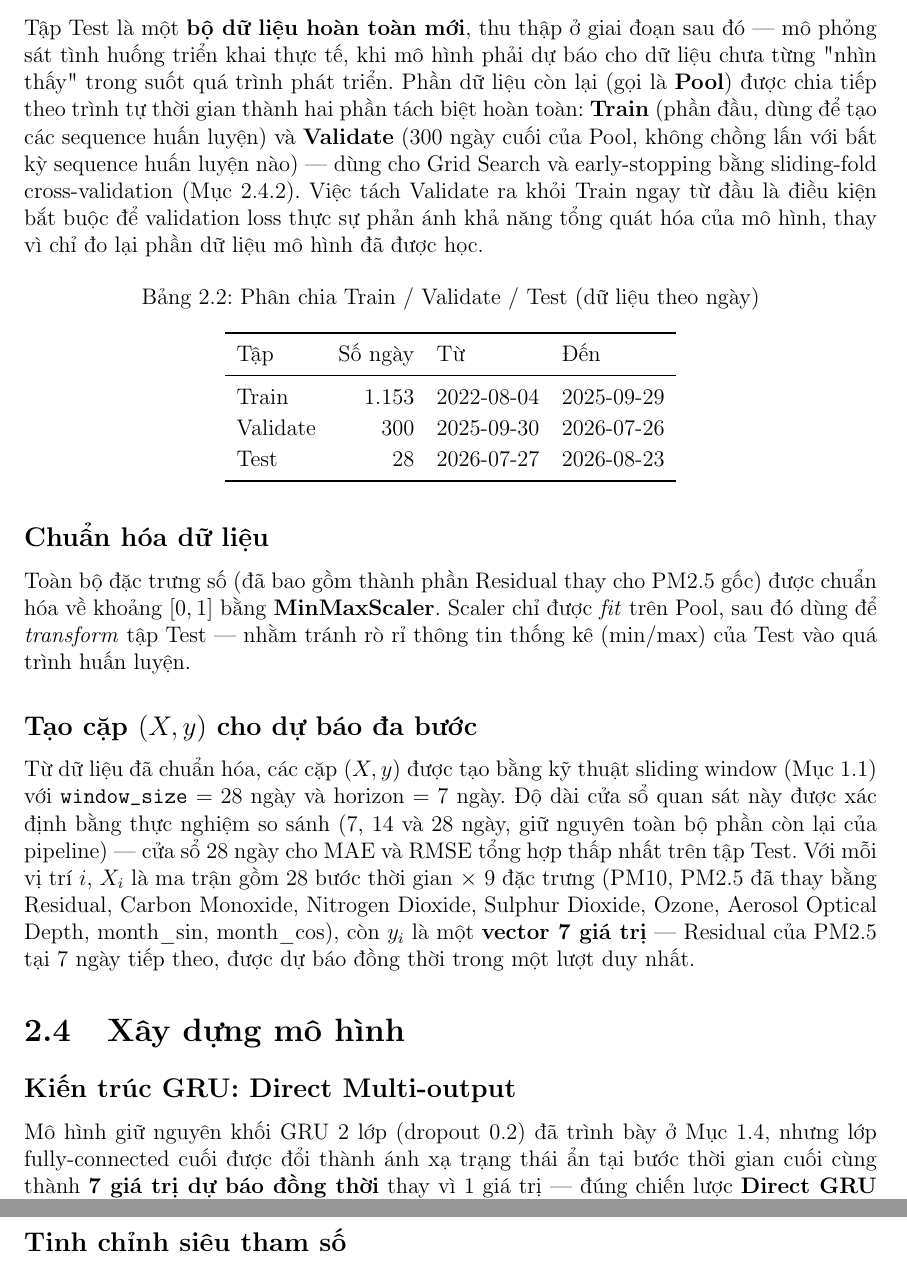
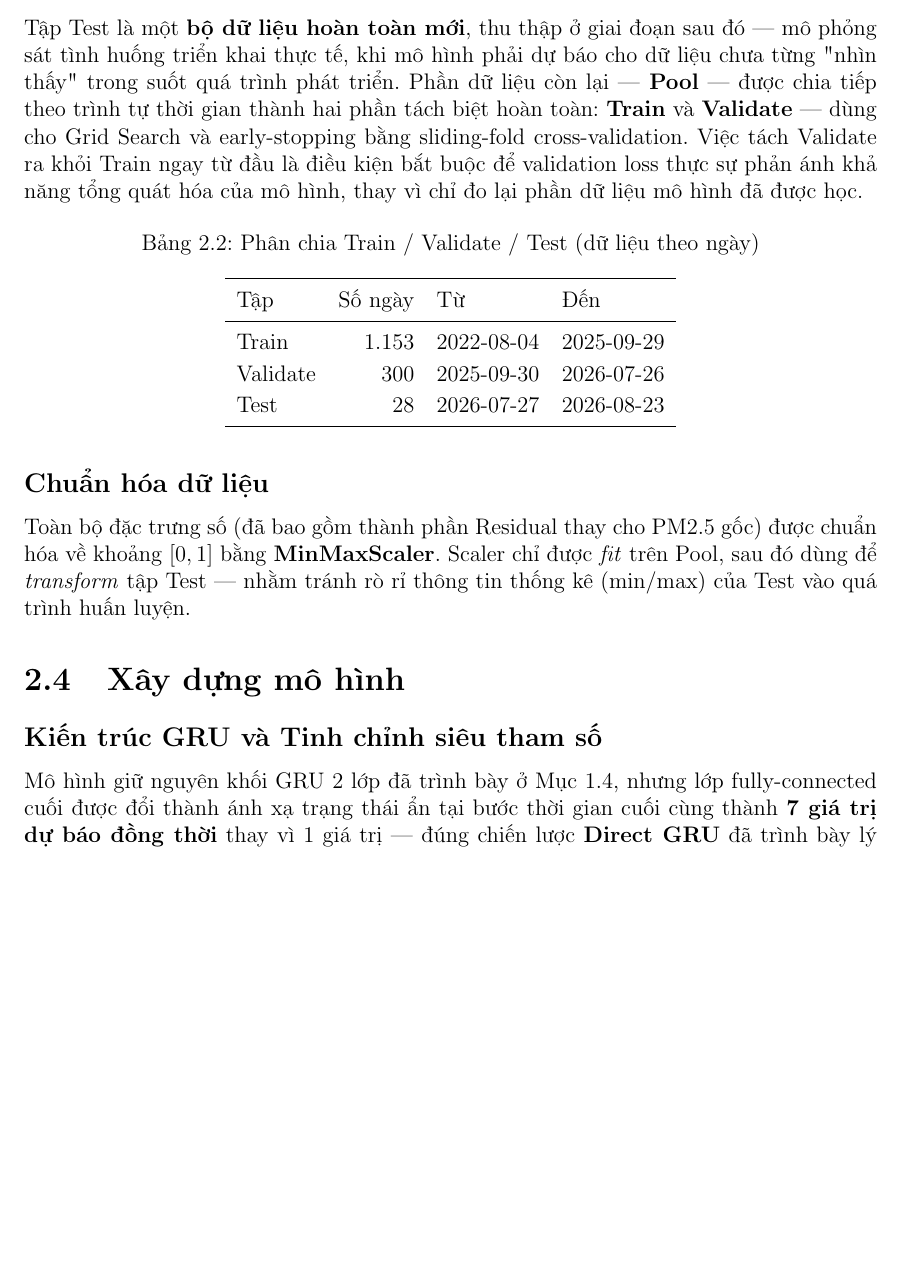
Before and after one commit to thiennguyen37-qn/PM2.5-GRU, a LaTeX document (report/bao_cao.tex): two parts of pages 26 and 27 of 32 before the commit and part of page 26 of 31 after it, the two joined at a grey line, cut so that both start at the same text, the shorter picture padded with empty space. Compiled offline with pdfLaTeX.

Commit message:
Xóa mục Tạo cặp (X,y), gộp Kiến trúc GRU với Tinh chỉnh siêu tham số
- Xóa hoàn toàn subsection "Tạo cặp (X,y) cho dự báo đa bước" ở Mục 2.3
  (thông tin window_size/horizon đã có ở các mục khác)
- Dọn ngoặc đơn thừa ở "Chia tập Train/Validate/Test" (giữ Pool ở dạng
  in đậm thay vì trong ngoặc, bỏ các mô tả không cần thiết)
- Dọn ngoặc đơn thừa ở "Kiến trúc GRU: Direct Multi-output", bỏ câu cuối
  về số tham số huấn luyện
- Gộp "Kiến trúc GRU: Direct Multi-output" và "Tinh chỉnh siêu tham số"
  thành một mục "Kiến trúc GRU và Tinh chỉnh siêu tham số"

Co-Authored-By: Claude Sonnet 5 <noreply@anthropic.com>

```diff
--- a/report/bao_cao.tex
+++ b/report/bao_cao.tex
@@ -729,7 +729,7 @@ Vì đơn vị thời gian cơ sở giờ đây là ngày, đặc trưng lịch
 
 \subsection*{Chia tập Train / Validate / Test}
 
-Tập Test là một \textbf{bộ dữ liệu hoàn toàn mới}, thu thập ở giai đoạn sau đó — mô phỏng sát tình huống triển khai thực tế, khi mô hình phải dự báo cho dữ liệu chưa từng "nhìn thấy" trong suốt quá trình phát triển. Phần dữ liệu còn lại (gọi là \textbf{Pool}) được chia tiếp theo trình tự thời gian thành hai phần tách biệt hoàn toàn: \textbf{Train} (phần đầu, dùng để tạo các sequence huấn luyện) và \textbf{Validate} (300 ngày cuối của Pool, không chồng lấn với bất kỳ sequence huấn luyện nào) — dùng cho Grid Search và early-stopping bằng sliding-fold cross-validation (Mục~2.4.2). Việc tách Validate ra khỏi Train ngay từ đầu là điều kiện bắt buộc để validation loss thực sự phản ánh khả năng tổng quát hóa của mô hình, thay vì chỉ đo lại phần dữ liệu mô hình đã được học.
+Tập Test là một \textbf{bộ dữ liệu hoàn toàn mới}, thu thập ở giai đoạn sau đó — mô phỏng sát tình huống triển khai thực tế, khi mô hình phải dự báo cho dữ liệu chưa từng "nhìn thấy" trong suốt quá trình phát triển. Phần dữ liệu còn lại — \textbf{Pool} — được chia tiếp theo trình tự thời gian thành hai phần tách biệt hoàn toàn: \textbf{Train} và \textbf{Validate} — dùng cho Grid Search và early-stopping bằng sliding-fold cross-validation. Việc tách Validate ra khỏi Train ngay từ đầu là điều kiện bắt buộc để validation loss thực sự phản ánh khả năng tổng quát hóa của mô hình, thay vì chỉ đo lại phần dữ liệu mô hình đã được học.
 
 \begin{table}[H]
 \centering
@@ -749,17 +749,11 @@ Test & 28 & 2026-07-27 & 2026-08-23 \\
 
 Toàn bộ đặc trưng số (đã bao gồm thành phần Residual thay cho PM2.5 gốc) được chuẩn hóa về khoảng $[0,1]$ bằng \textbf{MinMaxScaler}. Scaler chỉ được \textit{fit} trên Pool, sau đó dùng để \textit{transform} tập Test — nhằm tránh rò rỉ thông tin thống kê (min/max) của Test vào quá trình huấn luyện.
 
-\subsection*{Tạo cặp \texorpdfstring{$(X, y)$}{(X, y)} cho dự báo đa bước}
-
-Từ dữ liệu đã chuẩn hóa, các cặp $(X, y)$ được tạo bằng kỹ thuật sliding window (Mục~1.1) với \texttt{window\_size} $=28$ ngày và horizon $=7$ ngày. Độ dài cửa sổ quan sát này được xác định bằng thực nghiệm so sánh (7, 14 và 28 ngày, giữ nguyên toàn bộ phần còn lại của pipeline) — cửa sổ 28 ngày cho MAE và RMSE tổng hợp thấp nhất trên tập Test. Với mỗi vị trí $i$, $X_i$ là ma trận gồm 28 bước thời gian $\times$ 9 đặc trưng (PM10, PM2.5 đã thay bằng Residual, Carbon Monoxide, Nitrogen Dioxide, Sulphur Dioxide, Ozone, Aerosol Optical Depth, month\_sin, month\_cos), còn $y_i$ là một \textbf{vector 7 giá trị} — Residual của PM2.5 tại 7 ngày tiếp theo, được dự báo đồng thời trong một lượt duy nhất.
-
 \section{Xây dựng mô hình}
 
-\subsection*{Kiến trúc GRU: Direct Multi-output}
+\subsection*{Kiến trúc GRU và Tinh chỉnh siêu tham số}
 
-Mô hình giữ nguyên khối GRU 2 lớp (dropout $0.2$) đã trình bày ở Mục~1.4, nhưng lớp fully-connected cuối được đổi thành ánh xạ trạng thái ẩn tại bước thời gian cuối cùng thành \textbf{7 giá trị dự báo đồng thời} thay vì 1 giá trị — đúng chiến lược \textbf{Direct GRU} đã trình bày lý thuyết ở Mục~1.4. Lựa chọn này dựa trên cơ sở: bằng cách dự báo trọn horizon trong một lượt forward duy nhất, Direct GRU không dùng giá trị dự báo của chính nó làm đầu vào cho bước kế tiếp, nên tránh được hiện tượng \textbf{dồn sai số} (error compounding) — hạn chế cố hữu của chiến lược Recursive khi horizon tăng lên. Với 9 đặc trưng đầu vào và \texttt{hidden\_size}$=32$ (giá trị được chọn qua Grid Search ở mục kế tiếp), mô hình có tổng cộng \textbf{10.695 tham số có thể huấn luyện}.
-
-\subsection*{Tinh chỉnh siêu tham số}
+Mô hình giữ nguyên khối GRU 2 lớp đã trình bày ở Mục~1.4, nhưng lớp fully-connected cuối được đổi thành ánh xạ trạng thái ẩn tại bước thời gian cuối cùng thành \textbf{7 giá trị dự báo đồng thời} thay vì 1 giá trị — đúng chiến lược \textbf{Direct GRU} đã trình bày lý thuyết ở Mục~1.4. Lựa chọn này dựa trên cơ sở: bằng cách dự báo trọn horizon trong một lượt forward duy nhất, Direct GRU không dùng giá trị dự báo của chính nó làm đầu vào cho bước kế tiếp, nên tránh được hiện tượng \textbf{dồn sai số} — hạn chế cố hữu của chiến lược Recursive khi horizon tăng lên.
 
 Để việc chọn siêu tham số và early-stopping có một tín hiệu đánh giá đáng tin cậy nhưng vẫn tách biệt hoàn toàn khỏi dữ liệu huấn luyện, một cơ chế \textbf{sliding-fold cross-validation} được áp dụng riêng trên tập Validate (không dùng Train): tập Validate được quét bằng nhiều fold $(X, y)$ liên tiếp, mỗi fold gồm 28 ngày làm đầu vào và 7 ngày kế tiếp làm mục tiêu, dịch đi đúng 7 ngày (bằng horizon) sau mỗi fold để phần mục tiêu giữa các fold không chồng lấn — thu được \textbf{38 fold}. Validation loss (MAE, thang chuẩn hóa) dùng cho Grid Search và early-stopping được tính trung bình trên toàn bộ 38 fold này, thay vì dựa trên một khối dữ liệu cố định duy nhất — giúp tín hiệu đánh giá ổn định và đáng tin cậy hơn một khối 7 ngày đơn lẻ, đồng thời vẫn phản ánh đúng khả năng tổng quát hóa vì không chồng lấn với Train.
 
```
Also changed, not shown: report/bao_cao.pdf.
